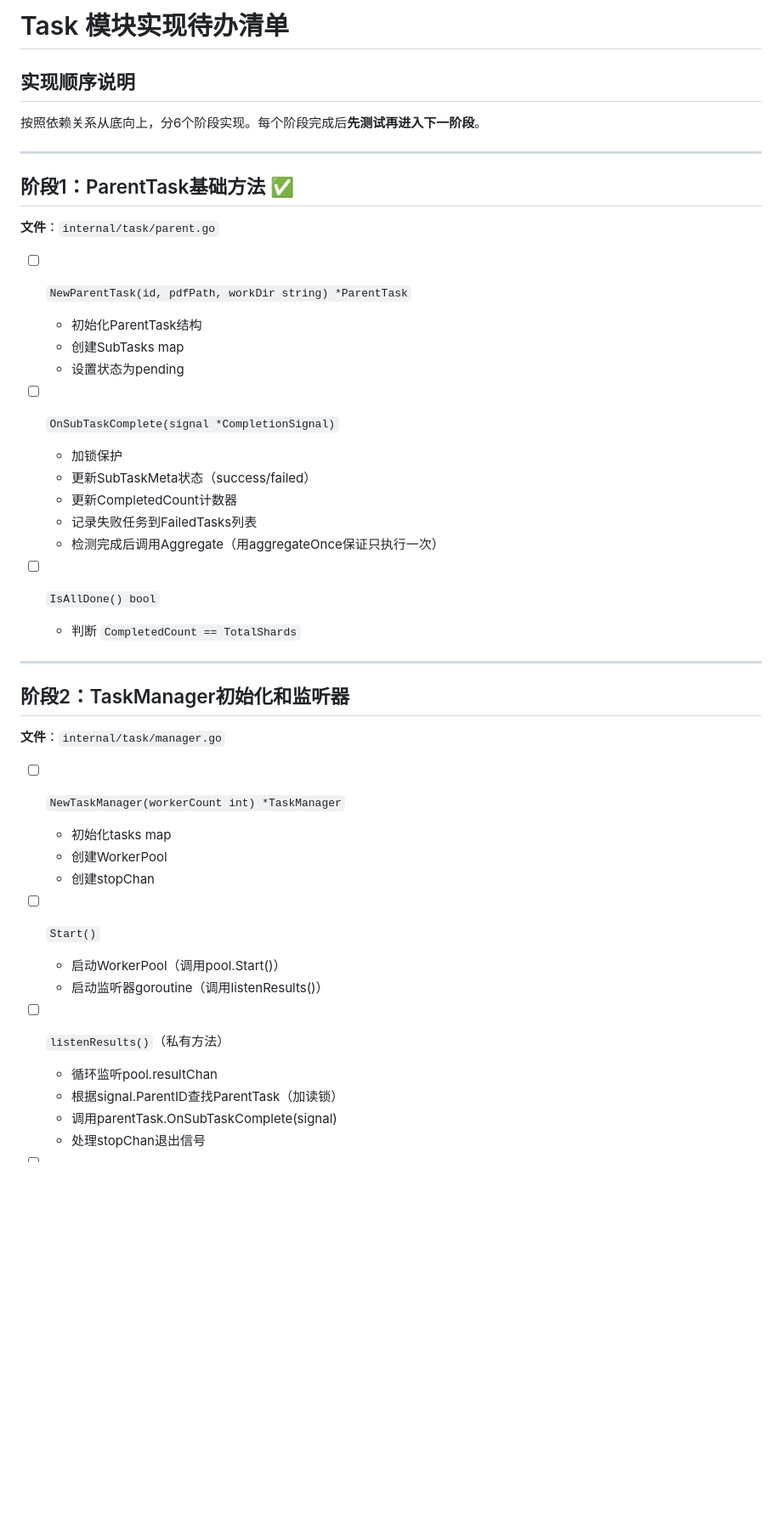
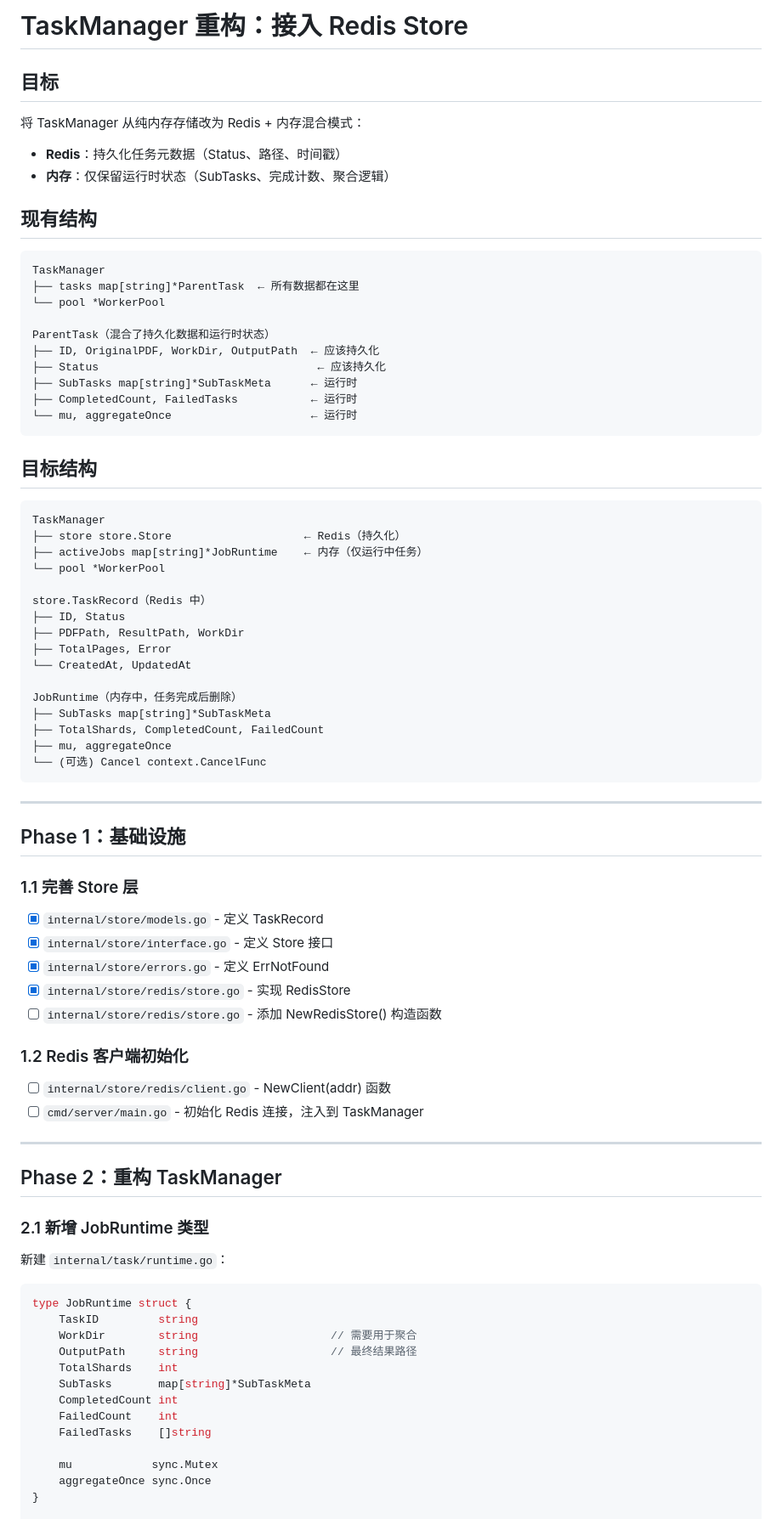
Before and after one commit to neyuki778/LLM-PDF-OCR, a Markdown page: internal/task/TODO.md, the part around one of its changes. Shown at 85% size. Drawn GitHub-style; blank space fills up the shorter version.

Commit message:
docs(task): 重构 TaskManager，接入 Redis 存储以实现持久化

````diff
--- a/internal/task/TODO.md
+++ b/internal/task/TODO.md
@@ -1,49 +1,84 @@
-# Task 模块实现待办清单
+# TaskManager 重构：接入 Redis Store
 
-## 实现顺序说明
+## 目标
 
-按照依赖关系从底向上，分6个阶段实现。每个阶段完成后**先测试再进入下一阶段**。
+将 TaskManager 从纯内存存储改为 Redis + 内存混合模式：
+- **Redis**：持久化任务元数据（Status、路径、时间戳）
+- **内存**：仅保留运行时状态（SubTasks、完成计数、聚合逻辑）
+
+## 现有结构
+
+```
+TaskManager
+├── tasks map[string]*ParentTask  ← 所有数据都在这里
+└── pool *WorkerPool
+
+ParentTask（混合了持久化数据和运行时状态）
+├── ID, OriginalPDF, WorkDir, OutputPath  ← 应该持久化
+├── Status                                 ← 应该持久化
+├── SubTasks map[string]*SubTaskMeta      ← 运行时
+├── CompletedCount, FailedTasks           ← 运行时
+└── mu, aggregateOnce                     ← 运行时
+```
+
+## 目标结构
+
+```
+TaskManager
+├── store store.Store                    ← Redis（持久化）
+├── activeJobs map[string]*JobRuntime    ← 内存（仅运行中任务）
+└── pool *WorkerPool
+
+store.TaskRecord（Redis 中）
+├── ID, Status
+├── PDFPath, ResultPath, WorkDir
+├── TotalPages, Error
+└── CreatedAt, UpdatedAt
+
+JobRuntime（内存中，任务完成后删除）
+├── SubTasks map[string]*SubTaskMeta
+├── TotalShards, CompletedCount, FailedCount
+├── mu, aggregateOnce
+└── (可选) Cancel context.CancelFunc
+```
 
 ---
 
-## 阶段1：ParentTask基础方法 ✅
+## Phase 1：基础设施
 
-**文件**：`internal/task/parent.go`
+### 1.1 完善 Store 层
 
-- [ ] `NewParentTask(id, pdfPath, workDir string) *ParentTask`
-  - 初始化ParentTask结构
-  - 创建SubTasks map
-  - 设置状态为pending
+- [x] `internal/store/models.go` - 定义 TaskRecord
+- [x] `internal/store/interface.go` - 定义 Store 接口
+- [x] `internal/store/errors.go` - 定义 ErrNotFound
+- [x] `internal/store/redis/store.go` - 实现 RedisStore
+- [ ] `internal/store/redis/store.go` - 添加 NewRedisStore() 构造函数
 
-- [ ] `OnSubTaskComplete(signal *CompletionSignal)`
-  - 加锁保护
-  - 更新SubTaskMeta状态（success/failed）
-  - 更新CompletedCount计数器
-  - 记录失败任务到FailedTasks列表
-  - 检测完成后调用Aggregate（用aggregateOnce保证只执行一次）
+### 1.2 Redis 客户端初始化
 
-- [ ] `IsAllDone() bool`
-  - 判断 `CompletedCount == TotalShards`
-
+- [ ] `internal/store/redis/client.go` - NewClient(addr) 函数
+- [ ] `cmd/server/main.go` - 初始化 Redis 连接，注入到 TaskManager
 
 ---
 
-## 阶段2：TaskManager初始化和监听器
+## Phase 2：重构 TaskManager
 
-**文件**：`internal/task/manager.go`
+### 2.1 新增 JobRuntime 类型
 
-- [ ] `NewTaskManager(workerCount int) *TaskManager`
-  - 初始化tasks map
-  - 创建WorkerPool
-  - 创建stopChan
+新建 `internal/task/runtime.go`：
 
-- [ ] `Start()`
-  - 启动WorkerPool（调用pool.Start()）
-  - 启动监听器goroutine（调用listenResults()）
+```go
+type JobRuntime struct {
+    TaskID         string
+    WorkDir        string                    // 需要用于聚合
+    OutputPath     string                    // 最终结果路径
+    TotalShards    int
+    SubTasks       map[string]*SubTaskMeta
+    CompletedCount int
+    FailedCount    int
+    FailedTasks    []string
 
-- [ ] `listenResults()`（私有方法）
-  - 循环监听pool.resultChan
-  - 根据signal.ParentID查找ParentTask（加读锁）
-  - 调用parentTask.OnSubTaskComplete(signal)
-  - 处理stopChan退出信号
+    mu            sync.Mutex
+    aggregateOnce sync.Once
+}
 
````
Also changed, not shown: other parts of internal/task/TODO.md (+94 -130 lines).
